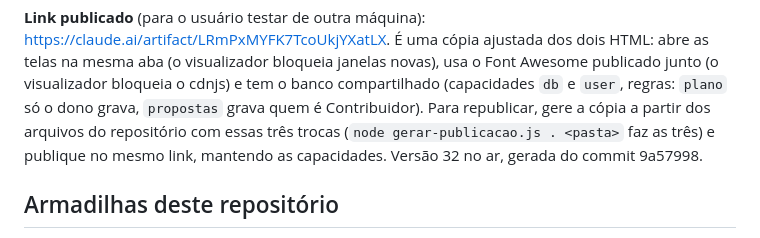
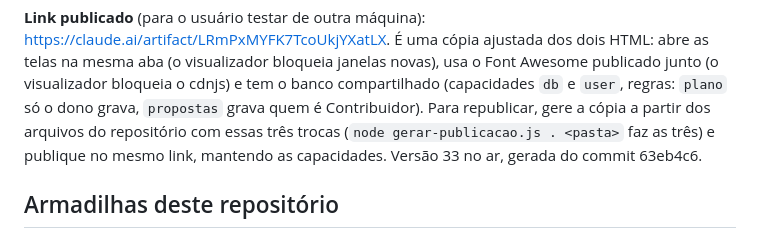
Before and after one commit to neliocosta/assets-evolution, a Markdown page: PENDENCIAS.md, the part around the change. Drawn GitHub-style.

Commit message:
Link publicado na versão 33, gerada do commit 63eb4c6
Co-Authored-By: Claude Opus 5.5 <noreply@anthropic.com>

```diff
--- a/PENDENCIAS.md
+++ b/PENDENCIAS.md
@@ -87,7 +87,7 @@ feitos sem o usuário por perto, a partir do pedido dele: confira as escolhas ab
 Font Awesome publicado junto (o visualizador bloqueia o cdnjs) e tem o banco compartilhado (capacidades `db` e
 `user`, regras: `plano` só o dono grava, `propostas` grava quem é Contribuidor). Para republicar, gere a cópia a
 partir dos arquivos do repositório com essas três trocas (`node gerar-publicacao.js . <pasta>` faz as três) e publique no
-mesmo link, mantendo as capacidades. Versão 32 no ar, gerada do commit 9a57998.
+mesmo link, mantendo as capacidades. Versão 33 no ar, gerada do commit 63eb4c6.
 
 ## Armadilhas deste repositório
 
```
